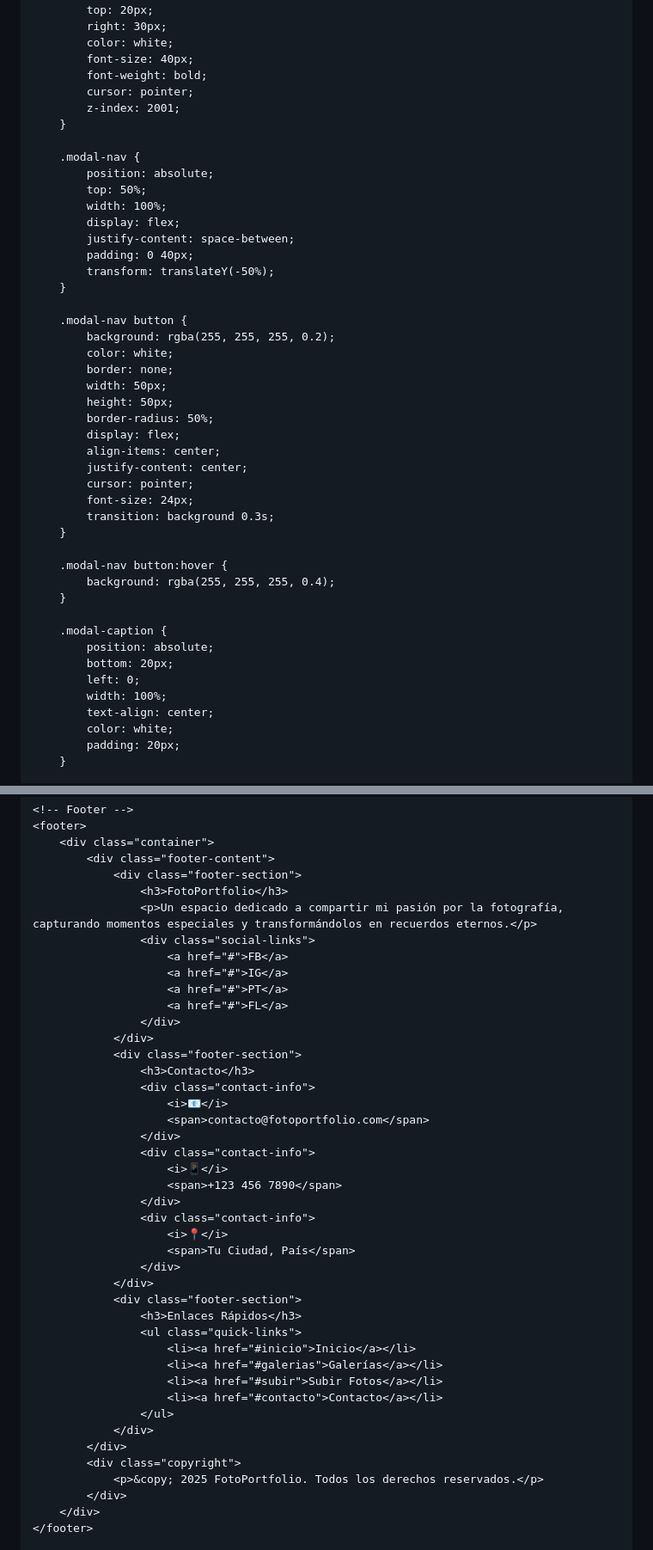
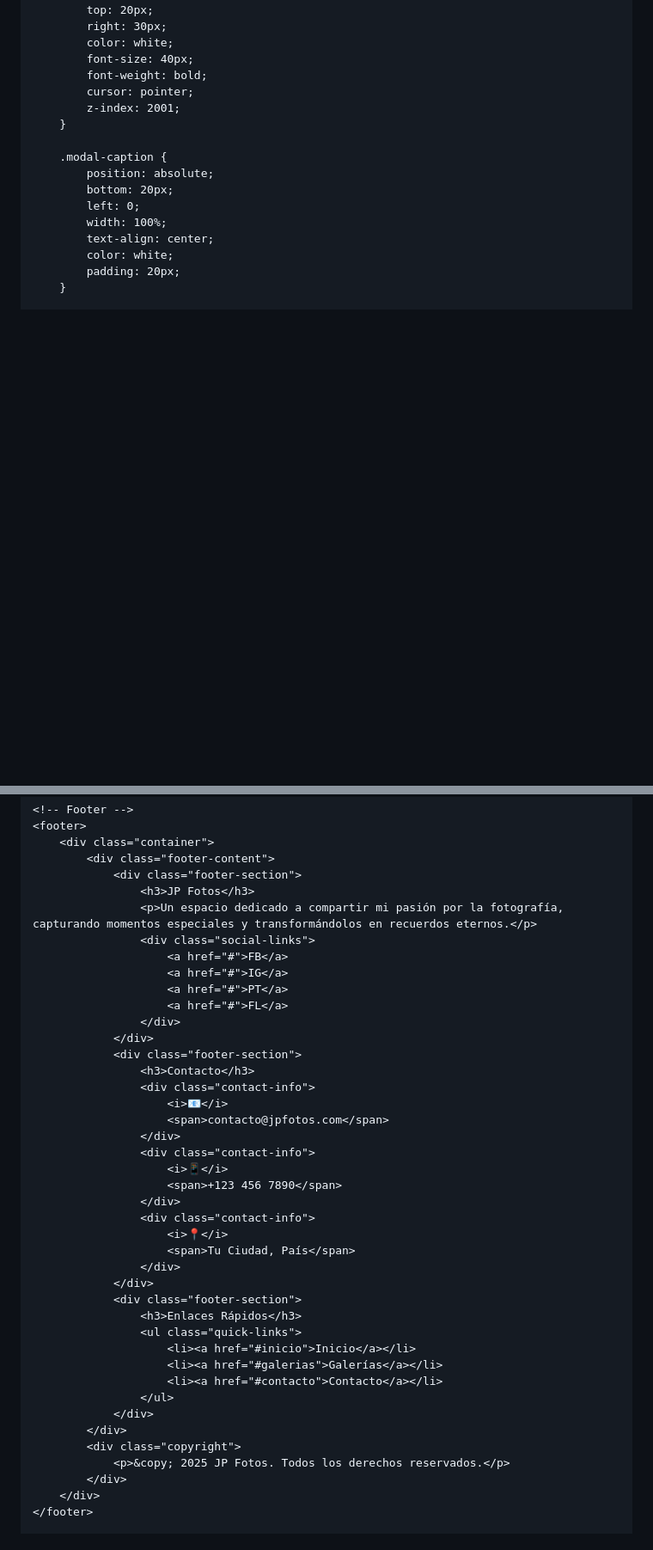
Before and after one commit to JuanPabloTaleroSanabria/jp-fotos, a Markdown page: README.md, 2 parts joined by grey strips. Shown at 86% size. Rendered like a GitHub page; blank space fills up the shorter version.

```diff
--- a/README.md
+++ b/README.md
@@ -414,35 +330,6 @@
             font-weight: bold;
             cursor: pointer;
             z-index: 2001;
-        }
-
-        .modal-nav {
-            position: absolute;
-            top: 50%;
-            width: 100%;
-            display: flex;
-            justify-content: space-between;
-            padding: 0 40px;
-            transform: translateY(-50%);
-        }
-
-        .modal-nav button {
-            background: rgba(255, 255, 255, 0.2);
-            color: white;
-            border: none;
-            width: 50px;
-            height: 50px;
-            border-radius: 50%;
-            display: flex;
-            align-items: center;
-            justify-content: center;
-            cursor: pointer;
-            font-size: 24px;
-            transition: background 0.3s;
-        }
-
-        .modal-nav button:hover {
-            background: rgba(255, 255, 255, 0.4);
         }
 
         .modal-caption {
@@ -895,7 +695,7 @@
         <div class="container">
             <div class="footer-content">
                 <div class="footer-section">
-                    <h3>FotoPortfolio</h3>
+                    <h3>JP Fotos</h3>
                     <p>Un espacio dedicado a compartir mi pasión por la fotografía, capturando momentos especiales y transformándolos en recuerdos eternos.</p>
                     <div class="social-links">
                         <a href="#">FB</a>
@@ -908,7 +708,7 @@
                     <h3>Contacto</h3>
                     <div class="contact-info">
                         <i>📧</i>
-                        <span>contacto@fotoportfolio.com</span>
+                        <span>contacto@jpfotos.com</span>
                     </div>
                     <div class="contact-info">
                         <i>📱</i>
@@ -924,13 +724,12 @@
                     <ul class="quick-links">
                         <li><a href="#inicio">Inicio</a></li>
                         <li><a href="#galerias">Galerías</a></li>
-                        <li><a href="#subir">Subir Fotos</a></li>
                         <li><a href="#contacto">Contacto</a></li>
                     </ul>
                 </div>
             </div>
             <div class="copyright">
-                <p>&copy; 2025 FotoPortfolio. Todos los derechos reservados.</p>
+                <p>&copy; 2025 JP Fotos. Todos los derechos reservados.</p>
             </div>
         </div>
     </footer>
```
Also changed, not shown: other parts of README.md (+122 -215 lines).
